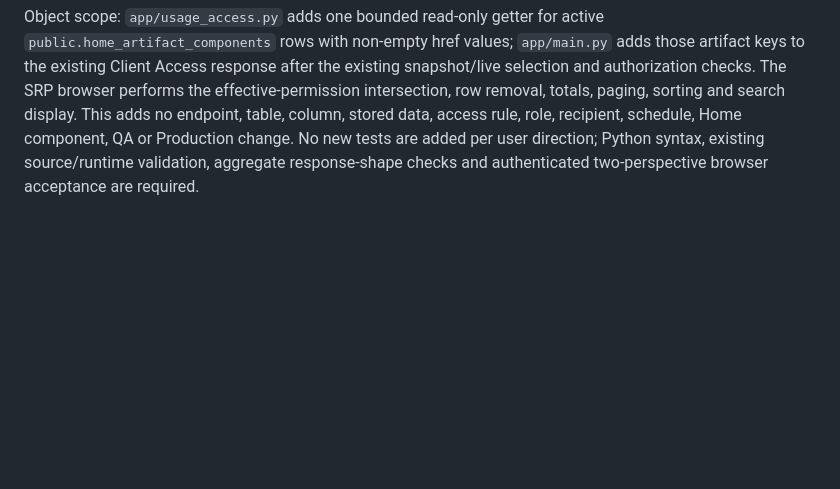
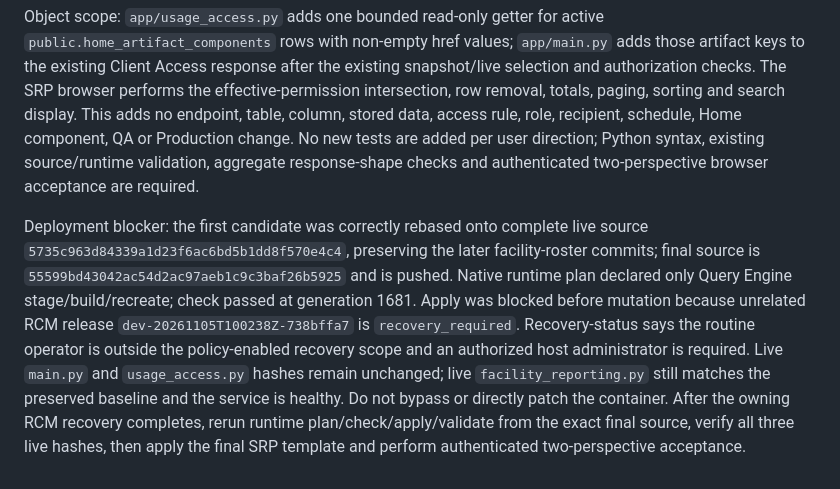
Before and after one commit to BicycleBi/bci-query-engine, a Markdown page: docs/srp-client-access-distribution-report-handoff.md, the part around the change. Drawn GitHub-style; blank space fills up the shorter version.

Commit message:
Record blocked Home-key Dev deployment

```diff
--- a/docs/srp-client-access-distribution-report-handoff.md
+++ b/docs/srp-client-access-distribution-report-handoff.md
@@ -79,3 +79,5 @@ FAC-ROSTER-20261105-10, 2026-11-05, chat 01a17739-fecd-74c2-ae75-cceafd780016: u
 User clarified that accessible means an artifact is present on Home and available to click, then requested applying that filter. Browser-only attempts failed closed because authenticated Home cards are materialized only through top-level navigation and the Home embedding policy prevents cross-artifact DOM inspection. Exact live Dev baseline is `d3e5eeeaf23284091be31d65efc90fe61d406c0a` by live `main.py`, `usage_access.py` and `db.py` hashes.
 
 Object scope: `app/usage_access.py` adds one bounded read-only getter for active `public.home_artifact_components` rows with non-empty href values; `app/main.py` adds those artifact keys to the existing Client Access response after the existing snapshot/live selection and authorization checks. The SRP browser performs the effective-permission intersection, row removal, totals, paging, sorting and search display. This adds no endpoint, table, column, stored data, access rule, role, recipient, schedule, Home component, QA or Production change. No new tests are added per user direction; Python syntax, existing source/runtime validation, aggregate response-shape checks and authenticated two-perspective browser acceptance are required.
+
+Deployment blocker: the first candidate was correctly rebased onto complete live source `5735c963d84339a1d23f6ac6bd5b1dd8f570e4c4`, preserving the later facility-roster commits; final source is `55599bd43042ac54d2ac97aeb1c9c3baf26b5925` and is pushed. Native runtime plan declared only Query Engine stage/build/recreate; check passed at generation 1681. Apply was blocked before mutation because unrelated RCM release `dev-20261105T100238Z-738bffa7` is `recovery_required`. Recovery-status says the routine operator is outside the policy-enabled recovery scope and an authorized host administrator is required. Live `main.py` and `usage_access.py` hashes remain unchanged; live `facility_reporting.py` still matches the preserved baseline and the service is healthy. Do not bypass or directly patch the container. After the owning RCM recovery completes, rerun runtime plan/check/apply/validate from the exact final source, verify all three live hashes, then apply the final SRP template and perform authenticated two-perspective acceptance.
```
